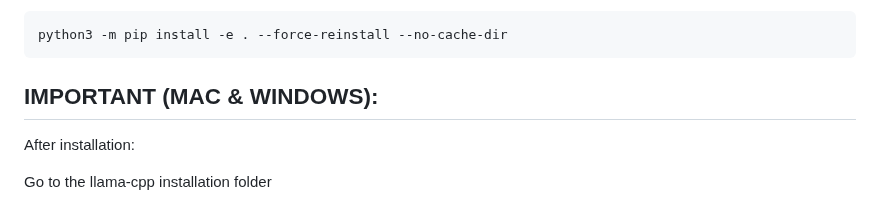
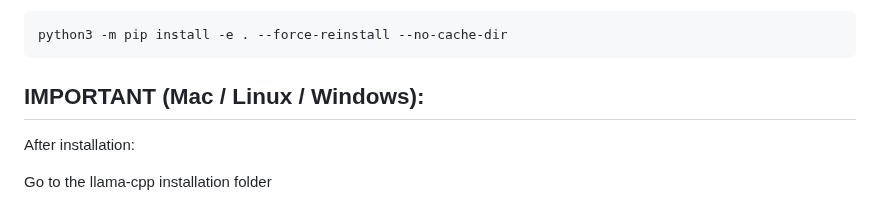
Before and after one commit to BorjaOteroFerreira/IALab-Suite, a Markdown page: README.md, the part around the change. Rendered like a GitHub page.

````diff
--- a/README.md
+++ b/README.md
@@ -169,7 +169,7 @@ python3 -m pip install -e .
 python3 -m pip install -e . --force-reinstall --no-cache-dir
 ```
 
-## **IMPORTANT (MAC & WINDOWS):**
+## **IMPORTANT (Mac / Linux / Windows):**
 After installation:
 
 Go to the llama-cpp installation folder
````
